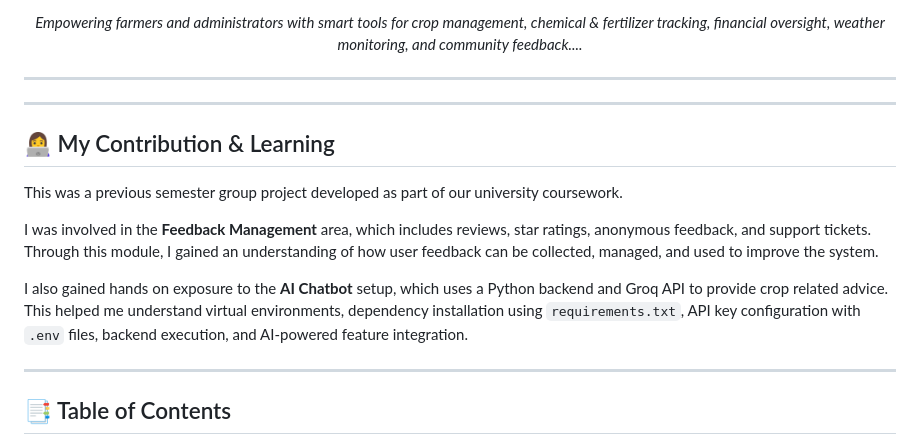
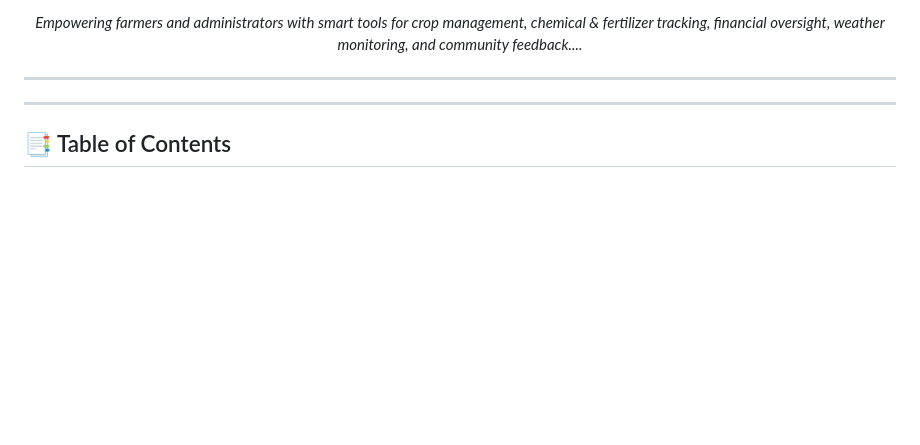
Before and after one commit to Thisurika/Smart-Agro-Farmer-Support-System, a Markdown page: README.md, the part around the change. GitHub-like rendering; blank space fills up the shorter version.

Commit message:
Remove contribution details from README
Removed personal contribution and learning section from README.

```diff
--- a/README.md
+++ b/README.md
@@ -17,15 +17,6 @@
 </div>
 
 ---
----
-
-## 👩‍💻 My Contribution & Learning
-
-This was a previous semester group project developed as part of our university coursework.
-
-I was involved in the **Feedback Management** area, which includes reviews, star ratings, anonymous feedback, and support tickets. Through this module, I gained an understanding of how user feedback can be collected, managed, and used to improve the system.
-
-I also gained hands on exposure to the **AI Chatbot** setup, which uses a Python backend and Groq API to provide crop related advice. This helped me understand virtual environments, dependency installation using `requirements.txt`, API key configuration with `.env` files, backend execution, and AI-powered feature integration.
 
 ---
 
```
